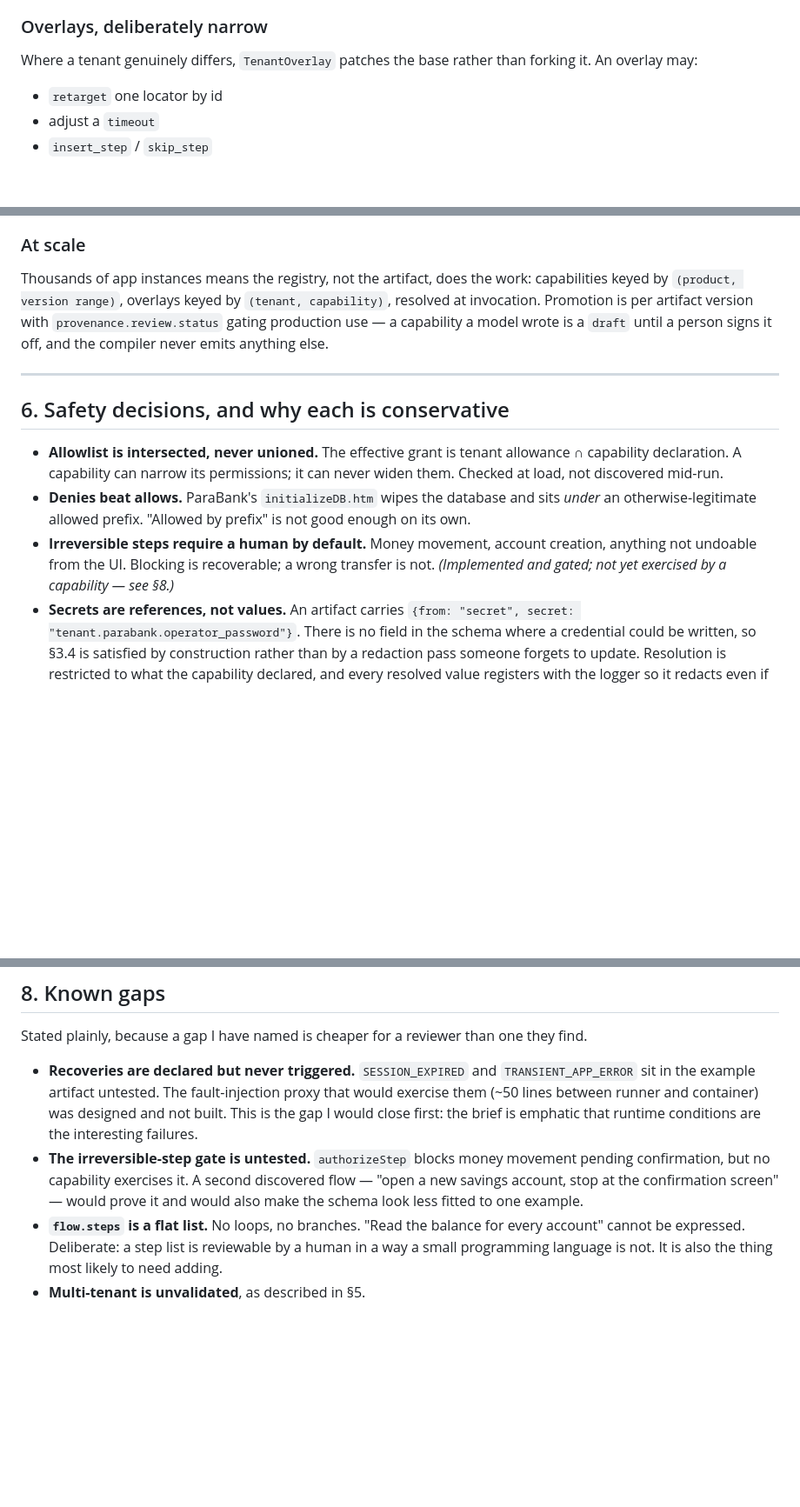
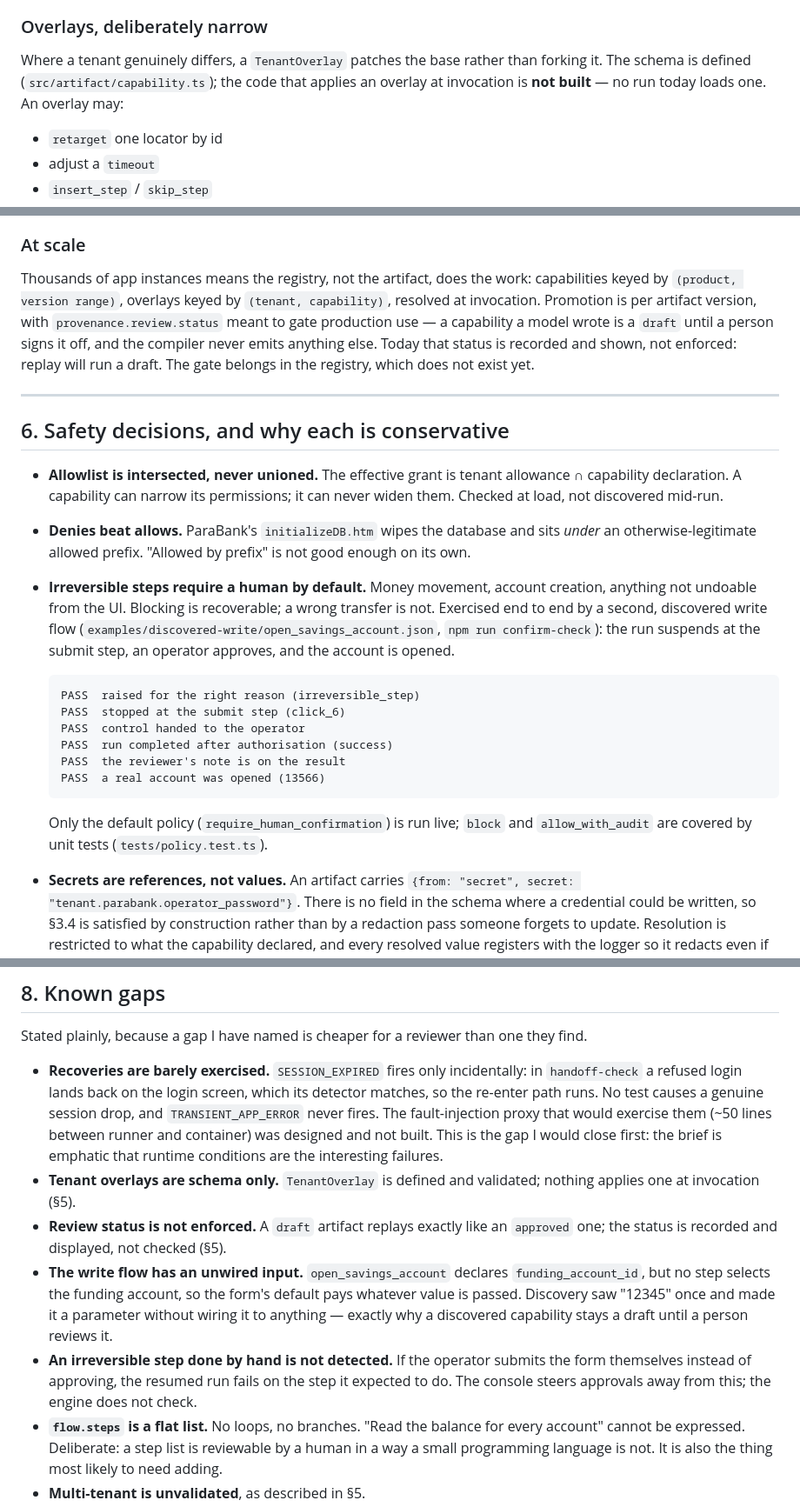
Before and after one commit to viresh323/ui-flow, a Markdown page: DESIGN.md, 3 parts joined by grey strips. Shown at 87% size. GitHub-like rendering; blank space fills up the shorter version.

Commit message:
UIFlow: bring DESIGN.md in line with the code
The irreversible-step gate is exercised by confirm-check, not untested.
Tenant overlays and review status are documented as schema only. Corrects how
recoveries and locator resolution are described, and adds the gaps the README
already listed.

````diff
--- a/DESIGN.md
+++ b/DESIGN.md
@@ -247,8 +249,10 @@ the multi-tenant story is validated until I have.
 
 ### Overlays, deliberately narrow
 
-Where a tenant genuinely differs, `TenantOverlay` patches the base rather than
-forking it. An overlay may:
+Where a tenant genuinely differs, a `TenantOverlay` patches the base rather than
+forking it. The schema is defined (`src/artifact/capability.ts`); the code that
+applies an overlay at invocation is **not built** — no run today loads one. An
+overlay may:
 
 - `retarget` one locator by id
 - adjust a `timeout`
@@ -291,9 +295,11 @@ that noise properly before trusting a threshold.
 Thousands of app instances means the registry, not the artifact, does the work:
 capabilities keyed by `(product, version range)`, overlays keyed by
 `(tenant, capability)`, resolved at invocation. Promotion is per artifact
-version with `provenance.review.status` gating production use — a capability a
-model wrote is a `draft` until a person signs it off, and the compiler never
-emits anything else.
+version, with `provenance.review.status` meant to gate production use — a
+capability a model wrote is a `draft` until a person signs it off, and the
+compiler never emits anything else. Today that status is recorded and shown, not
+enforced: replay will run a draft. The gate belongs in the registry, which does
+not exist yet.
 
 ---
 
@@ -307,8 +313,22 @@ emits anything else.
   not good enough on its own.
 - **Irreversible steps require a human by default.** Money movement, account
   creation, anything not undoable from the UI. Blocking is recoverable; a wrong
-  transfer is not. *(Implemented and gated; not yet exercised by a capability —
-  see §8.)*
+  transfer is not. Exercised end to end by a second, discovered write flow
+  (`examples/discovered-write/open_savings_account.json`, `npm run
+  confirm-check`): the run suspends at the submit step, an operator approves,
+  and the account is opened.
+
+  ```
+  PASS  raised for the right reason (irreversible_step)
+  PASS  stopped at the submit step (click_6)
+  PASS  control handed to the operator
+  PASS  run completed after authorisation (success)
+  PASS  the reviewer's note is on the result
+  PASS  a real account was opened (13566)
+  ```
+
+  Only the default policy (`require_human_confirmation`) is run live; `block`
+  and `allow_with_audit` are covered by unit tests (`tests/policy.test.ts`).
 - **Secrets are references, not values.** An artifact carries
   `{from: "secret", secret: "tenant.parabank.operator_password"}`. There is no
   field in the schema where a credential could be written, so §3.4 is satisfied
@@ -370,16 +393,26 @@ co-browsing console does too, just at 30fps over WebRTC instead of on refresh.
 Stated plainly, because a gap I have named is cheaper for a reviewer than one
 they find.
 
-- **Recoveries are declared but never triggered.** `SESSION_EXPIRED` and
-  `TRANSIENT_APP_ERROR` sit in the example artifact untested. The fault-injection
-  proxy that would exercise them (~50 lines between runner and container) was
-  designed and not built. This is the gap I would close first: the brief is
-  emphatic that runtime conditions are the interesting failures.
-- **The irreversible-step gate is untested.** `authorizeStep` blocks money
-  movement pending confirmation, but no capability exercises it. A second
-  discovered flow — "open a new savings account, stop at the confirmation
-  screen" — would prove it and would also make the schema look less fitted to
-  one example.
+- **Recoveries are barely exercised.** `SESSION_EXPIRED` fires only
+  incidentally: in `handoff-check` a refused login lands back on the login
+  screen, which its detector matches, so the re-enter path runs. No test causes a
+  genuine session drop, and `TRANSIENT_APP_ERROR` never fires. The
+  fault-injection proxy that would exercise them (~50 lines between runner and
+  container) was designed and not built. This is the gap I would close first:
+  the brief is emphatic that runtime conditions are the interesting failures.
+- **Tenant overlays are schema only.** `TenantOverlay` is defined and validated;
+  nothing applies one at invocation (§5).
+- **Review status is not enforced.** A `draft` artifact replays exactly like an
+  `approved` one; the status is recorded and displayed, not checked (§5).
+- **The write flow has an unwired input.** `open_savings_account` declares
+  `funding_account_id`, but no step selects the funding account, so the form's
+  default pays whatever value is passed. Discovery saw "12345" once and made it
+  a parameter without wiring it to anything — exactly why a discovered
+  capability stays a draft until a person reviews it.
+- **An irreversible step done by hand is not detected.** If the operator submits
+  the form themselves instead of approving, the resumed run fails on the step it
+  expected to do. The console steers approvals away from this; the engine does
+  not check.
 - **`flow.steps` is a flat list.** No loops, no branches. "Read the balance for
   every account" cannot be expressed. Deliberate: a step list is reviewable by a
   human in a way a small programming language is not. It is also the thing most
````
Also changed, not shown: other parts of DESIGN.md (+14 -9 lines), README.md (+6 -2 lines).
